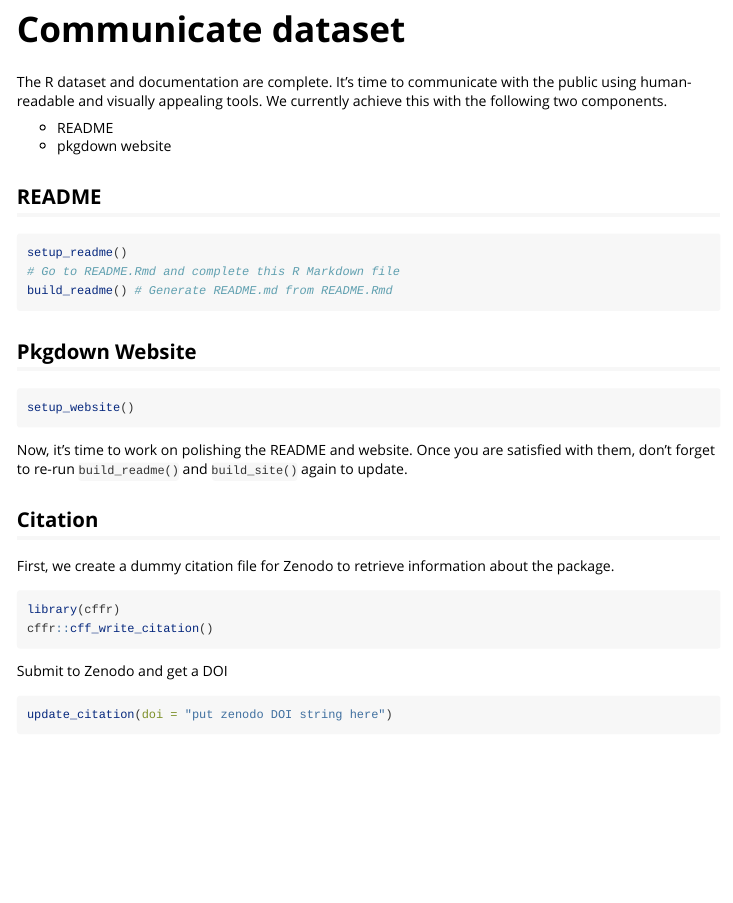
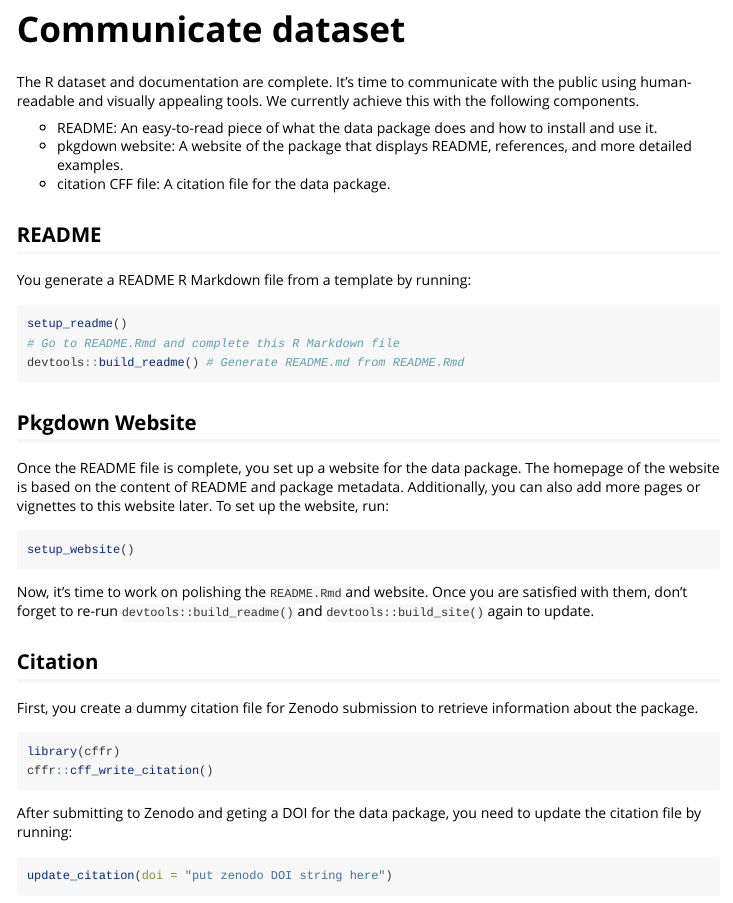
Before and after one commit to openwashdata-dev/washr, an R Markdown document (vignettes/washr-get-started.Rmd): the page in a window 1100 px wide, from 3270 px down. Rendered offline with R 4.5, knitr and Pandoc, with nearby package versions.

Commit message:
revise get-started vignette

````diff
--- a/vignettes/washr-get-started.Rmd
+++ b/vignettes/washr-get-started.Rmd
@@ -180,37 +180,38 @@ Now open `R/fssample.R` and fill in the title and description for this dataset.
 
 # Communicate dataset
 
-The R dataset and documentation are complete. It's time to communicate with the public using human-readable and visually appealing tools. We currently achieve this with the following two components.
+The R dataset and documentation are complete. It's time to communicate with the public using human-readable and visually appealing tools. We currently achieve this with the following components.
 
--   README
--   pkgdown website
+-   README: An easy-to-read piece of what the data package does and how to install and use it.
+-   pkgdown website: A website of the package that displays README, references, and more detailed examples.
+-   citation CFF file: A citation file for the data package.
 
 ## README
-
+You generate a README R Markdown file from a template by running:
 ```{r}
 setup_readme()
 # Go to README.Rmd and complete this R Markdown file
-build_readme() # Generate README.md from README.Rmd
+devtools::build_readme() # Generate README.md from README.Rmd
 ```
 
 ## Pkgdown Website
-
+Once the README file is complete, you set up a website for the data package. The homepage of the website is based on the content of README and package metadata. Additionally, you can also add more pages or vignettes to this website later. To set up the website, run:
 ```{r}
 setup_website()
 ```
 
-Now, it's time to work on polishing the README and website. Once you are satisfied with them, don't forget to re-run `build_readme()` and `build_site()` again to update.
+Now, it's time to work on polishing the `README.Rmd` and website. Once you are satisfied with them, don't forget to re-run `devtools::build_readme()` and `devtools::build_site()` again to update.
 
 ## Citation
 
-First, we create a dummy citation file for Zenodo to retrieve information about the package.
+First, you create a dummy citation file for Zenodo submission to retrieve information about the package.
 
 ```{r}
 library(cffr)
 cffr::cff_write_citation()
 ```
 
-Submit to Zenodo and get a DOI
+After submitting to Zenodo and geting a DOI for the data package, you need to update the citation file by running:
 
 ```{r}
 update_citation(doi = "put zenodo DOI string here")
````
